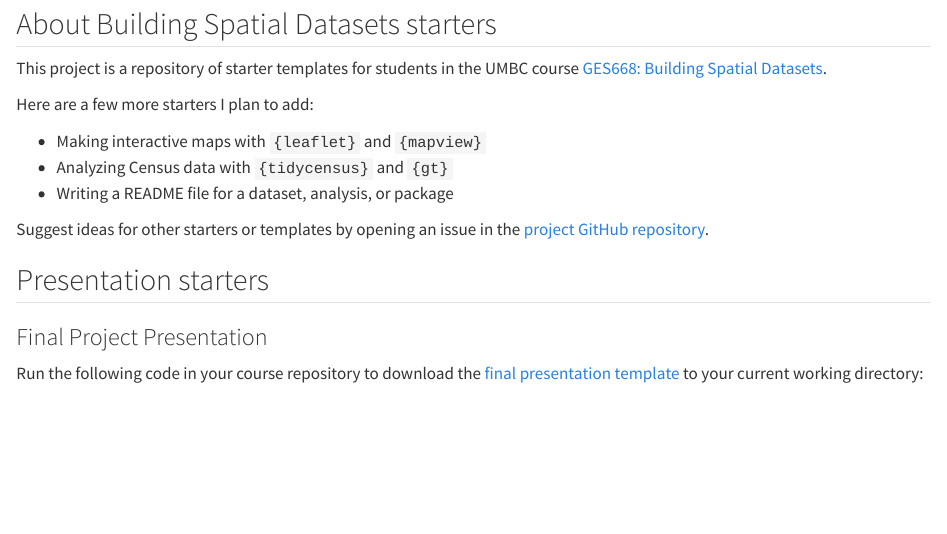
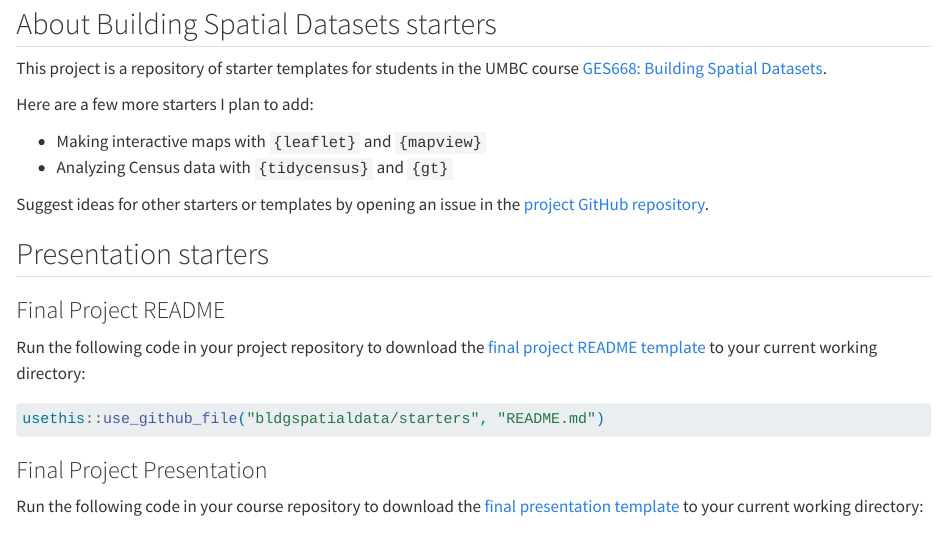
Before and after one commit to bldgspatialdata/starters, a Quarto document (index.qmd): the page in a window 1100 px wide, from 80 px down. Rendered offline with R 4.5, knitr and Pandoc in place of Quarto, with nearby package versions.

Commit message:
Add final project README

````diff
--- a/index.qmd
+++ b/index.qmd
@@ -10,11 +10,19 @@ Here are a few more starters I plan to add:
 
 -   Making interactive maps with `{leaflet}` and `{mapview}`
 -   Analyzing Census data with `{tidycensus}` and `{gt}`
--   Writing a README file for a dataset, analysis, or package
 
 Suggest ideas for other starters or templates by opening an issue in the [project GitHub repository](https://github.com/bldgspatialdata/starters).
 
 ## Presentation starters
+
+### Final Project README
+
+Run the following code in your project repository to download the [final project README template](//README.md) to your current working directory:
+
+```{r}
+#| eval: false
+usethis::use_github_file("bldgspatialdata/starters", "README.md")
+```
 
 ### Final Project Presentation
 
````
Also changed, not shown: README.md (added).
